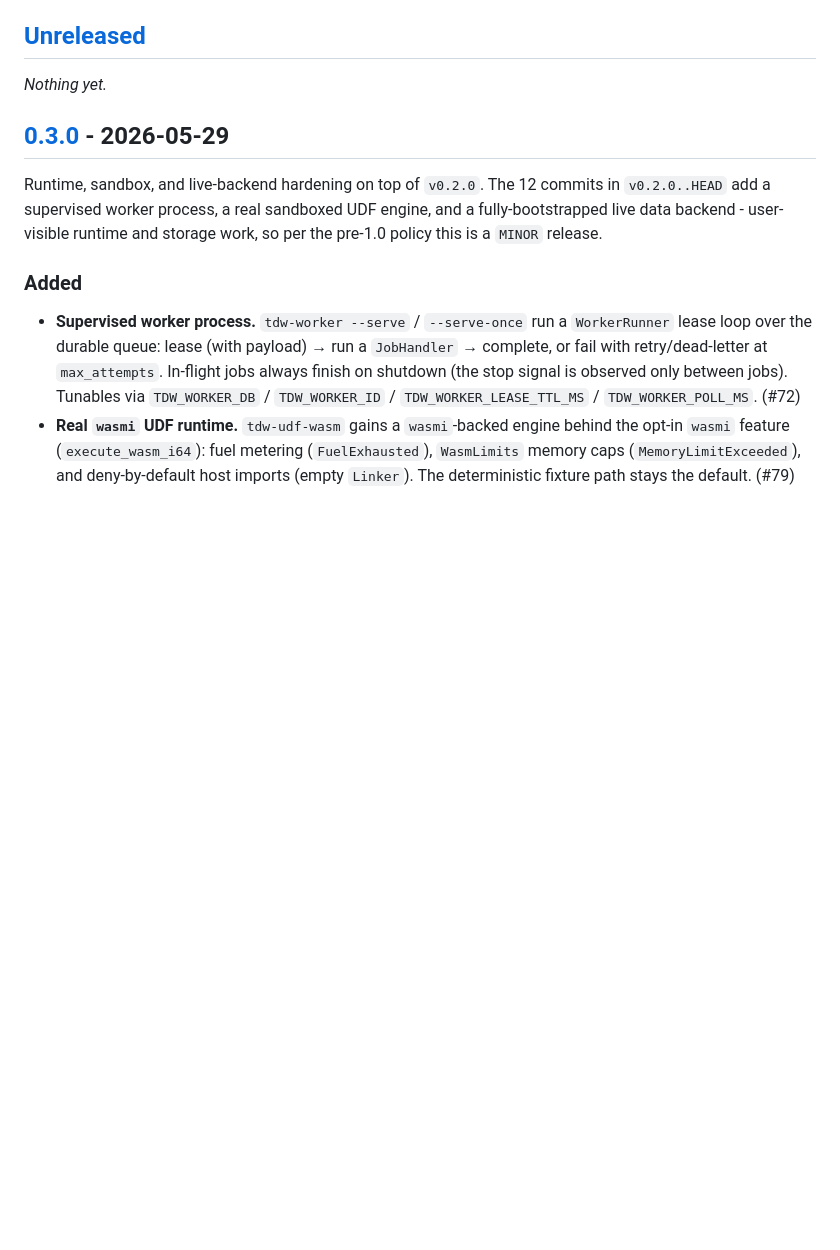
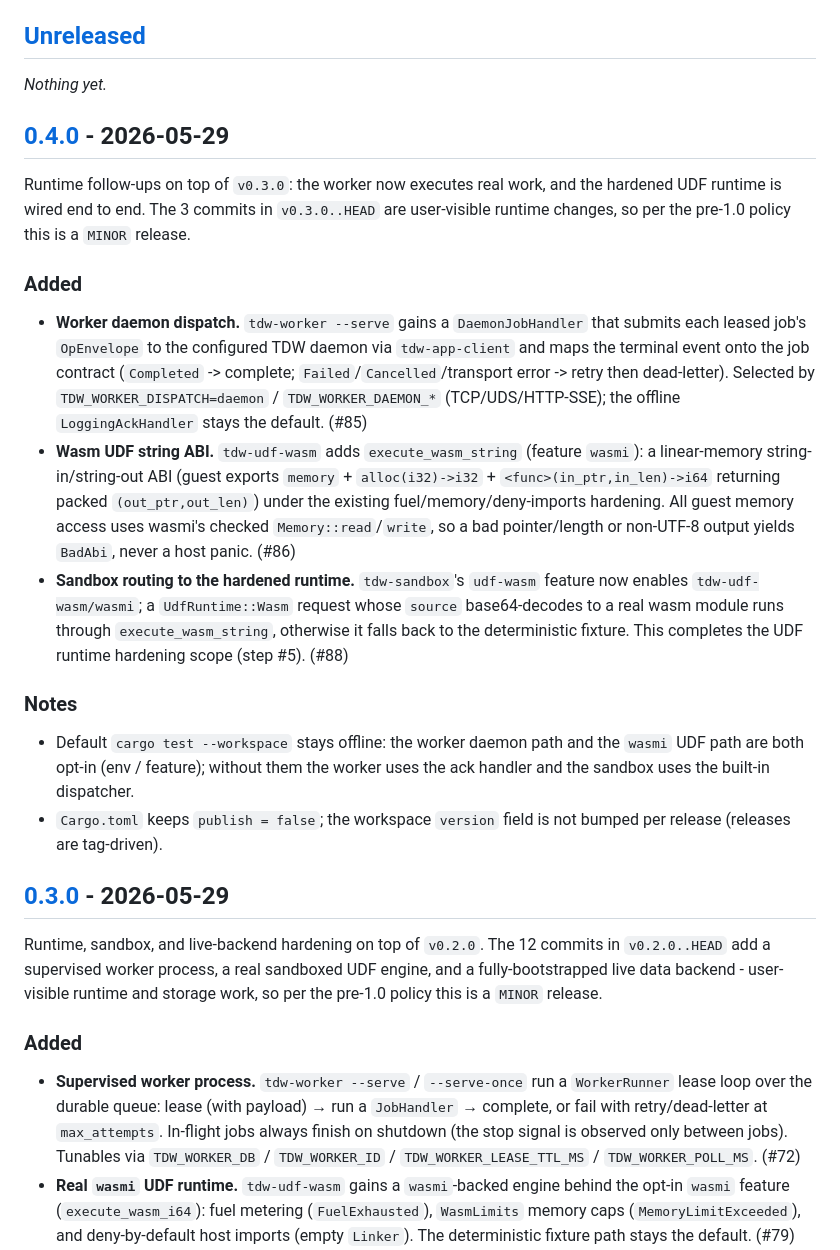
Before and after one commit to xrey167/FinX-Plattform, a Markdown page: CHANGELOG.md, the part around one of its changes. Rendered like a GitHub page; blank space fills up the shorter version.

Commit message:
docs(release): reconcile changelog for v0.4.0
Add the [0.4.0] section covering v0.3.0..HEAD (3 commits): worker daemon
dispatch via DaemonJobHandler (#85), the wasmi UDF string ABI
execute_wasm_string (#86), and sandbox routing of Wasm UDFs to the hardened
runtime (#88) — completing the UDF hardening scope. User-visible runtime
work -> MINOR bump.

Docs-only; no runtime code change.

Co-Authored-By: Claude Opus 4.8 (1M context) <noreply@anthropic.com>

```diff
--- a/CHANGELOG.md
+++ b/CHANGELOG.md
@@ -11,6 +11,41 @@ for compatible fixes, docs, CI-only changes, and packaging repairs.
 ## [Unreleased]
 
 _Nothing yet._
+
+## [0.4.0] - 2026-05-29
+
+Runtime follow-ups on top of `v0.3.0`: the worker now executes real work, and
+the hardened UDF runtime is wired end to end. The 3 commits in `v0.3.0..HEAD`
+are user-visible runtime changes, so per the pre-1.0 policy this is a `MINOR`
+release.
+
+### Added
+
+- **Worker daemon dispatch.** `tdw-worker --serve` gains a `DaemonJobHandler`
+  that submits each leased job's `OpEnvelope` to the configured TDW daemon via
+  `tdw-app-client` and maps the terminal event onto the job contract
+  (`Completed` -> complete; `Failed`/`Cancelled`/transport error -> retry then
+  dead-letter). Selected by `TDW_WORKER_DISPATCH=daemon` / `TDW_WORKER_DAEMON_*`
+  (TCP/UDS/HTTP-SSE); the offline `LoggingAckHandler` stays the default. (#85)
+- **Wasm UDF string ABI.** `tdw-udf-wasm` adds `execute_wasm_string` (feature
+  `wasmi`): a linear-memory string-in/string-out ABI (guest exports `memory` +
+  `alloc(i32)->i32` + `<func>(in_ptr,in_len)->i64` returning packed
+  `(out_ptr,out_len)`) under the existing fuel/memory/deny-imports hardening.
+  All guest memory access uses wasmi's checked `Memory::read`/`write`, so a bad
+  pointer/length or non-UTF-8 output yields `BadAbi`, never a host panic. (#86)
+- **Sandbox routing to the hardened runtime.** `tdw-sandbox`'s `udf-wasm`
+  feature now enables `tdw-udf-wasm/wasmi`; a `UdfRuntime::Wasm` request whose
+  `source` base64-decodes to a real wasm module runs through
+  `execute_wasm_string`, otherwise it falls back to the deterministic fixture.
+  This completes the UDF runtime hardening scope (step #5). (#88)
+
+### Notes
+
+- Default `cargo test --workspace` stays offline: the worker daemon path and the
+  `wasmi` UDF path are both opt-in (env / feature); without them the worker uses
+  the ack handler and the sandbox uses the built-in dispatcher.
+- `Cargo.toml` keeps `publish = false`; the workspace `version` field is not
+  bumped per release (releases are tag-driven).
 
 ## [0.3.0] - 2026-05-29
 
```
Also changed, not shown: other parts of CHANGELOG.md (+2 -1 lines).
